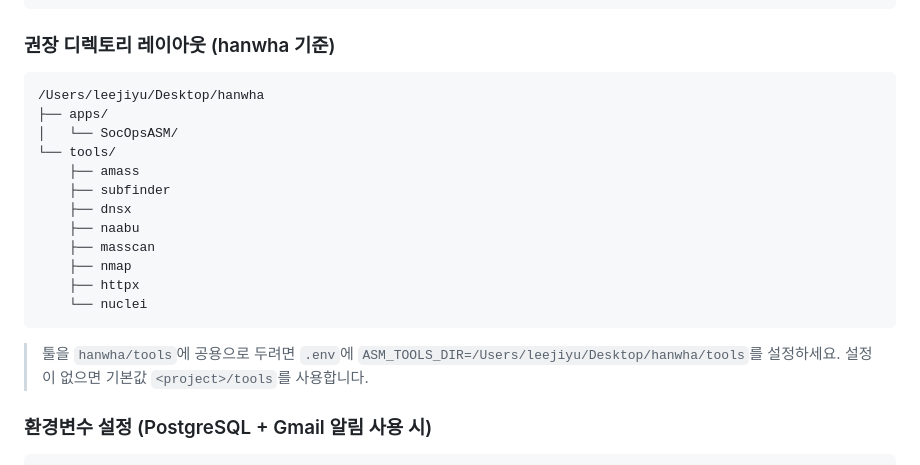
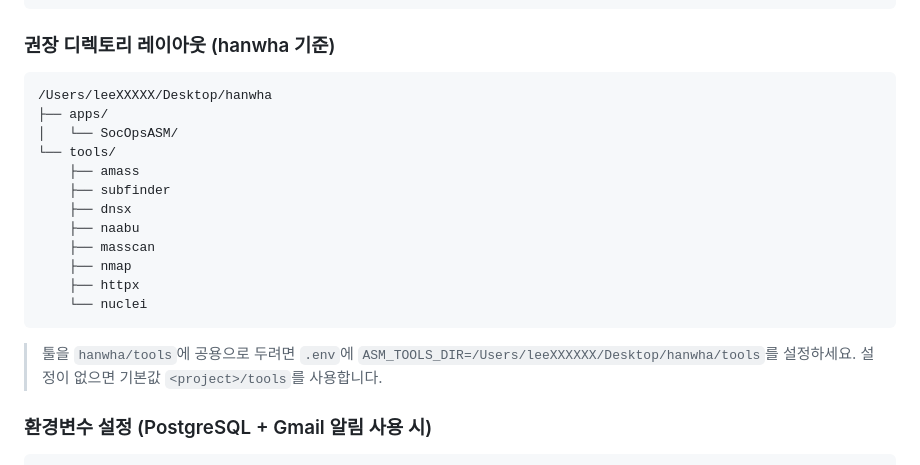
Before and after one commit to LEEpY7/SocOpsASM, a Markdown page: README.md, the part around the change. Rendered like a GitHub page.

````diff
--- a/README.md
+++ b/README.md
@@ -215,7 +215,7 @@ npm install
 ### 권장 디렉토리 레이아웃 (hanwha 기준)
 
 ```
-/Users/leejiyu/Desktop/hanwha
+/Users/leeXXXXX/Desktop/hanwha
 ├── apps/
 │   └── SocOpsASM/
 └── tools/
@@ -229,7 +229,7 @@ npm install
     └── nuclei
 ```
 
-> 툴을 `hanwha/tools`에 공용으로 두려면 `.env`에 `ASM_TOOLS_DIR=/Users/leejiyu/Desktop/hanwha/tools`를 설정하세요.
+> 툴을 `hanwha/tools`에 공용으로 두려면 `.env`에 `ASM_TOOLS_DIR=/Users/leeXXXXXX/Desktop/hanwha/tools`를 설정하세요.
 > 설정이 없으면 기본값 `<project>/tools`를 사용합니다.
 
 ### 환경변수 설정 (PostgreSQL + Gmail 알림 사용 시)
````
